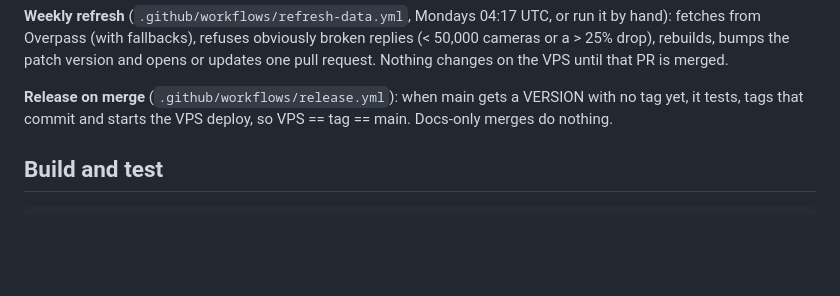
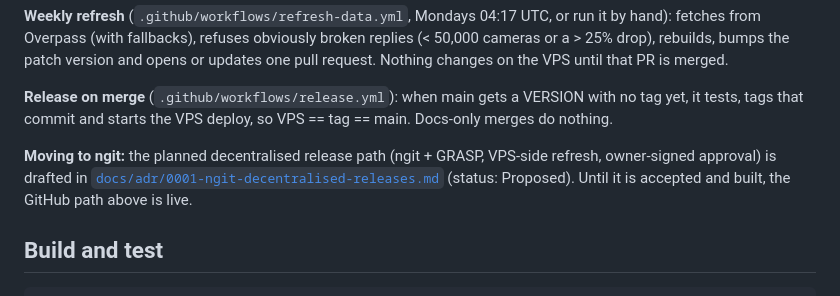
Before and after one commit to ChiefmonkeyArt/flock-map, a Markdown page: README.md, the part around the change. Drawn GitHub-style; blank space fills up the shorter version.

Commit message:
docs: ADR 0001 (Proposed) — decentralised releases on ngit, owner-signed approval (#8)

```diff
--- a/README.md
+++ b/README.md
@@ -52,6 +52,11 @@ until that PR is merged.
 **Release on merge** (`.github/workflows/release.yml`): when main gets a
 VERSION with no tag yet, it tests, tags that commit and starts the VPS deploy,
 so VPS == tag == main. Docs-only merges do nothing.
+
+**Moving to ngit:** the planned decentralised release path (ngit + GRASP,
+VPS-side refresh, owner-signed approval) is drafted in
+[`docs/adr/0001-ngit-decentralised-releases.md`](docs/adr/0001-ngit-decentralised-releases.md)
+(status: Proposed). Until it is accepted and built, the GitHub path above is live.
 
 ## Build and test
 
```
Also changed, not shown: docs/adr/0001-ngit-decentralised-releases.md (added, +165 -0 lines).
